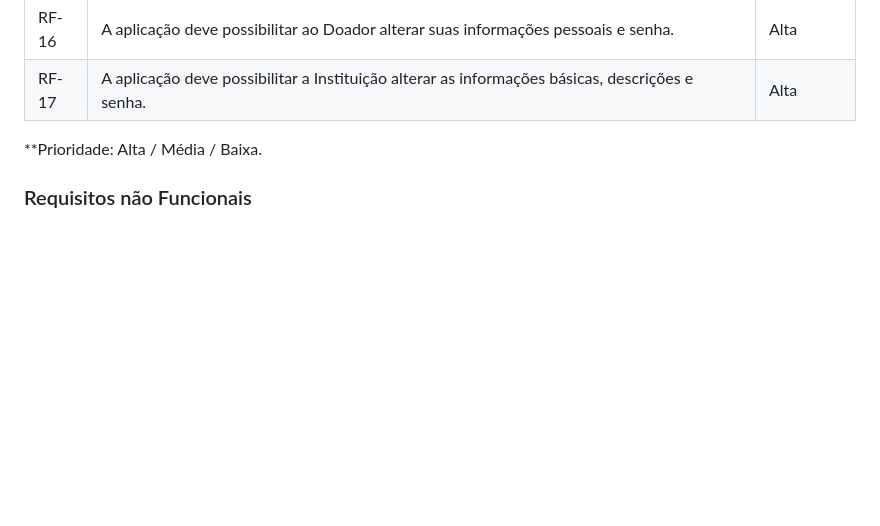
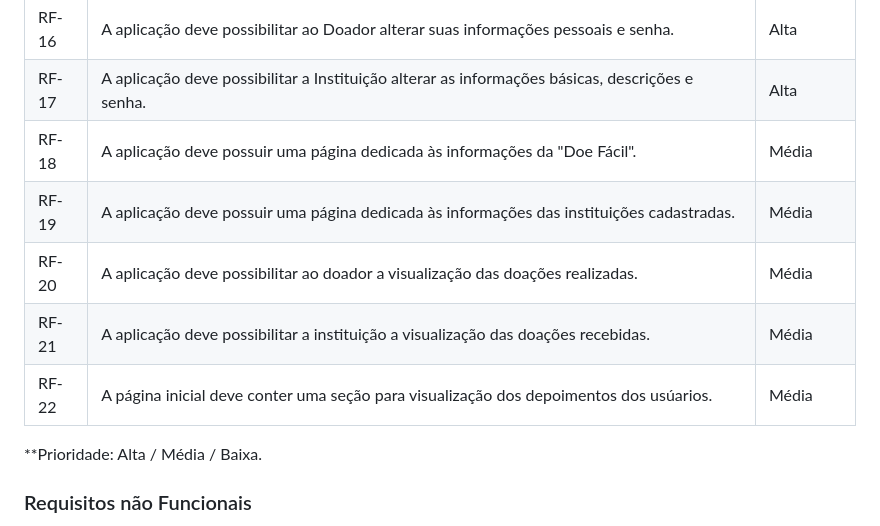
Before and after one commit to ICEI-PUC-Minas-PMV-ADS/pmv-ads-2023-2-e1-proj-web-t5-doe-facil, a Markdown page: documentos/02-Especificação do Projeto.md, the part around the change. GitHub-like rendering; blank space fills up the shorter version.

Commit message:
Update 02-Especificação do Projeto.md
Inclusão de novos requisitos.

```diff
--- a/documentos/02-Especificação do Projeto.md
+++ b/documentos/02-Especificação do Projeto.md
@@ -69,6 +69,12 @@
 | RF- 15 | A aplicação deve possibilitar à “Instituição” acesso a lista de doações recebidas na plataforma. | Baixa |
 | RF-16 | A aplicação deve possibilitar ao Doador alterar suas informações pessoais e senha. | Alta |
 | RF-17 | A aplicação deve possibilitar a Instituição alterar as informações básicas, descrições e senha. | Alta |
+| RF-18 | A aplicação deve possuir uma página dedicada às informações da "Doe Fácil".  | Média |
+| RF-19 | A aplicação deve possuir uma página dedicada às informações das instituições cadastradas.  | Média |
+| RF-20 | A aplicação deve possibilitar ao doador a visualização das doações realizadas. | Média |
+| RF-21 | A aplicação deve possibilitar a instituição a visualização das doações recebidas. | Média |
+| RF-22 | A página inicial deve conter uma seção para visualização dos depoimentos dos usúarios. | Média |
+
 
 **Prioridade: Alta / Média / Baixa.
 
```
